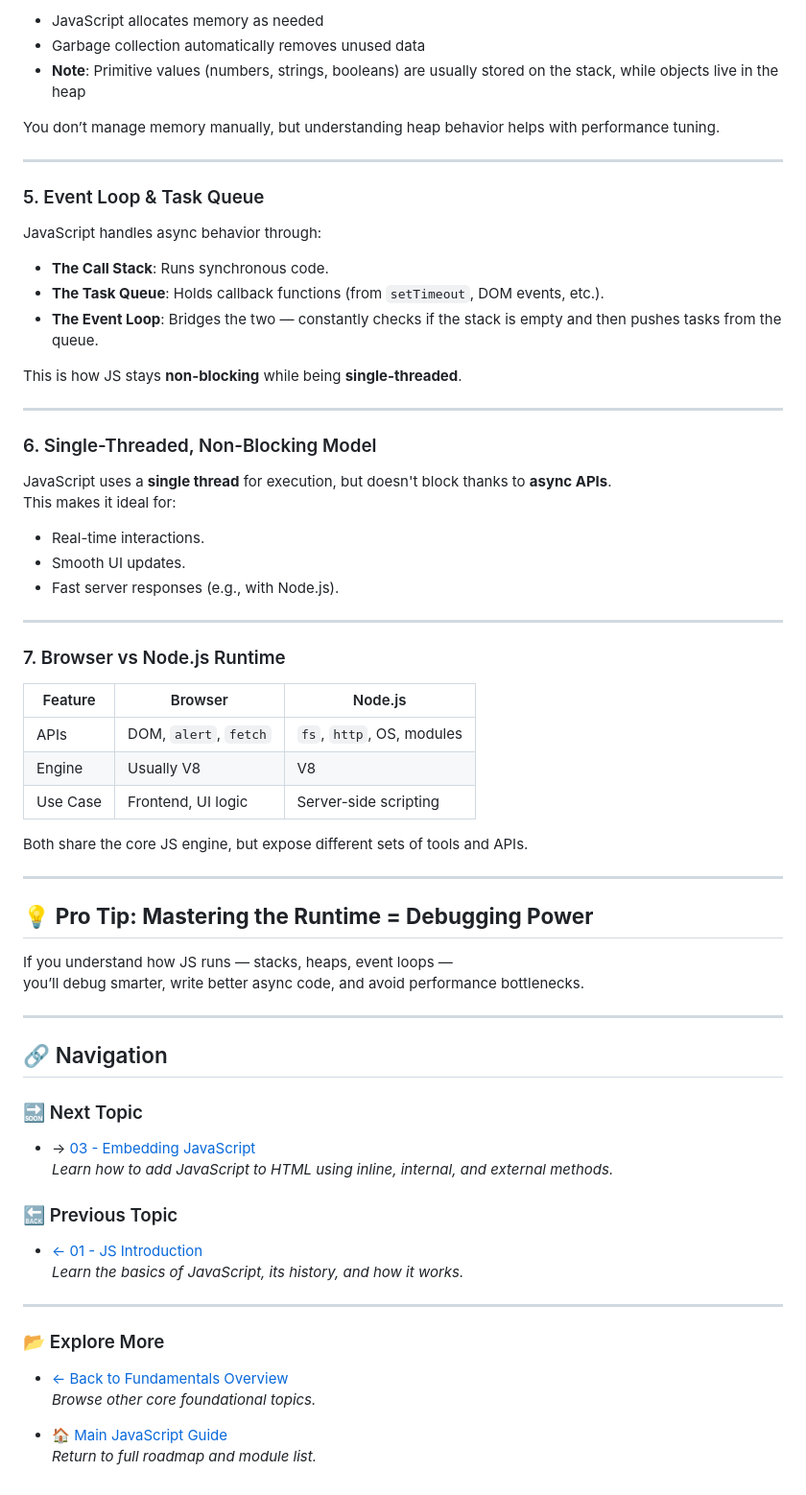
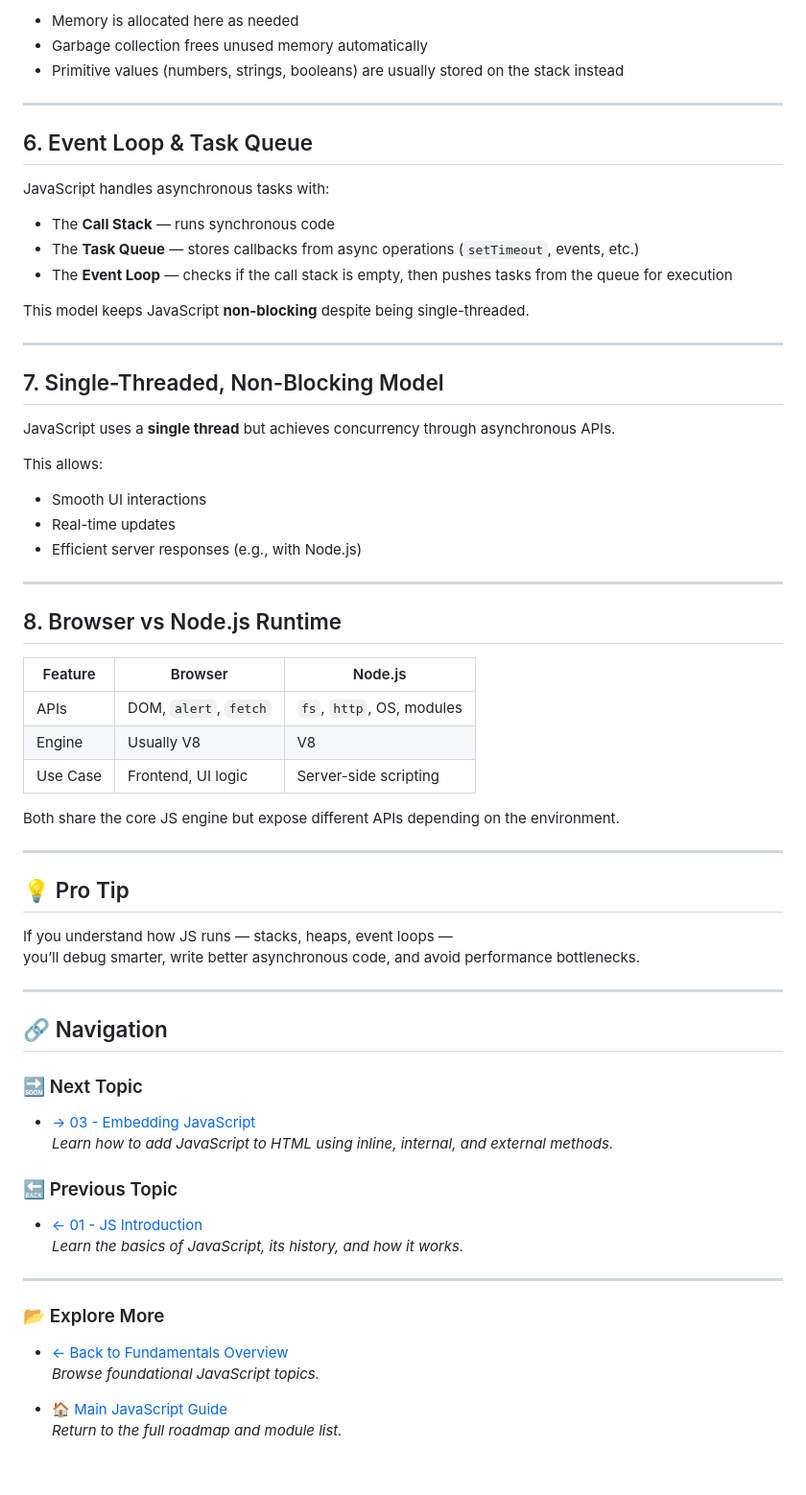
Before and after one commit to RayhanaAkterDev/javascript-complete-guide, a Markdown page: 01-fundamentals/02-js-runtime/README.md, the part around one of its changes. Shown at 96% size. Drawn GitHub-style.

```diff
--- a/01-fundamentals/02-js-runtime/README.md
+++ b/01-fundamentals/02-js-runtime/README.md
@@ -85,51 +89,50 @@ The heap stores all dynamically allocated memory — such as objects and arrays.
 
-- JavaScript allocates memory as needed
-- Garbage collection automatically removes unused data
-- **Note**: Primitive values (numbers, strings, booleans) are usually stored on the stack, while objects live in the heap
-
-You don’t manage memory manually, but understanding heap behavior helps with performance tuning.
+- Memory is allocated here as needed
+- Garbage collection frees unused memory automatically
+- Primitive values (numbers, strings, booleans) are usually stored on the stack instead
 
 ---
 
-### 5. Event Loop & Task Queue
+## 6. Event Loop & Task Queue
 
-JavaScript handles async behavior through:
+JavaScript handles asynchronous tasks with:
 
-- **The Call Stack**: Runs synchronous code.
-- **The Task Queue**: Holds callback functions (from `setTimeout`, DOM events, etc.).
-- **The Event Loop**: Bridges the two — constantly checks if the stack is empty and then pushes tasks from the queue.
+- The **Call Stack** — runs synchronous code
+- The **Task Queue** — stores callbacks from async operations (`setTimeout`, events, etc.)
+- The **Event Loop** — checks if the call stack is empty, then pushes tasks from the queue for execution
 
-This is how JS stays **non-blocking** while being **single-threaded**.
+This model keeps JavaScript **non-blocking** despite being single-threaded.
 
 ---
 
-### 6. Single-Threaded, Non-Blocking Model
+## 7. Single-Threaded, Non-Blocking Model
 
-JavaScript uses a **single thread** for execution, but doesn't block thanks to **async APIs**.
-This makes it ideal for:
+JavaScript uses a **single thread** but achieves concurrency through asynchronous APIs.
 
-- Real-time interactions.
-- Smooth UI updates.
-- Fast server responses (e.g., with Node.js).
+This allows:
+
+- Smooth UI interactions
+- Real-time updates
+- Efficient server responses (e.g., with Node.js)
 
 ---
 
-### 7. Browser vs Node.js Runtime
+## 8. Browser vs Node.js Runtime
 
 | Feature | Browser              | Node.js                  |
 |---------|----------------------|--------------------------|
-| APIs    | DOM, `alert`, `fetch`| `fs`, `http`, OS, modules |
+| APIs    | DOM, `alert`, `fetch`| `fs`, `http`, OS, modules|
 | Engine  | Usually V8           | V8                       |
 | Use Case| Frontend, UI logic   | Server-side scripting    |
 
-Both share the core JS engine, but expose different sets of tools and APIs.
+Both share the core JS engine but expose different APIs depending on the environment.
 
 ---
 
-## 💡 **Pro Tip: Mastering the Runtime = Debugging Power**
+## 💡 Pro Tip
 
 If you understand how JS runs — stacks, heaps, event loops —
-you’ll debug smarter, write better async code, and avoid performance bottlenecks.
+you’ll debug smarter, write better asynchronous code, and avoid performance bottlenecks.
 
 ---
 
@@ -137,8 +140,8 @@ you’ll debug smarter, write better async code, and avoid performance bottlenec
 
 ### 🔜 Next Topic
 
-- → [03 - Embedding JavaScript](../03-embedding-js/README.md)
-*Learn how to add JavaScript to HTML using inline, internal, and external methods.*
+- [→ 03 - Embedding JavaScript](../03-embedding-js/README.md)
+  *Learn how to add JavaScript to HTML using inline, internal, and external methods.*
 
 ### 🔙 Previous Topic
 
@@ -150,7 +153,7 @@ you’ll debug smarter, write better async code, and avoid performance bottlenec
 ### 📂 Explore More
 
 - [← Back to Fundamentals Overview](../README.md)
-  *Browse other core foundational topics.*
+  *Browse foundational JavaScript topics.*
 
 - [🏠 Main JavaScript Guide](../../README.md)
-  *Return to full roadmap and module list.*
+  *Return to the full roadmap and module list.*
```
Also changed, not shown: other parts of 01-fundamentals/02-js-runtime/README.md (+51 -47 lines).
